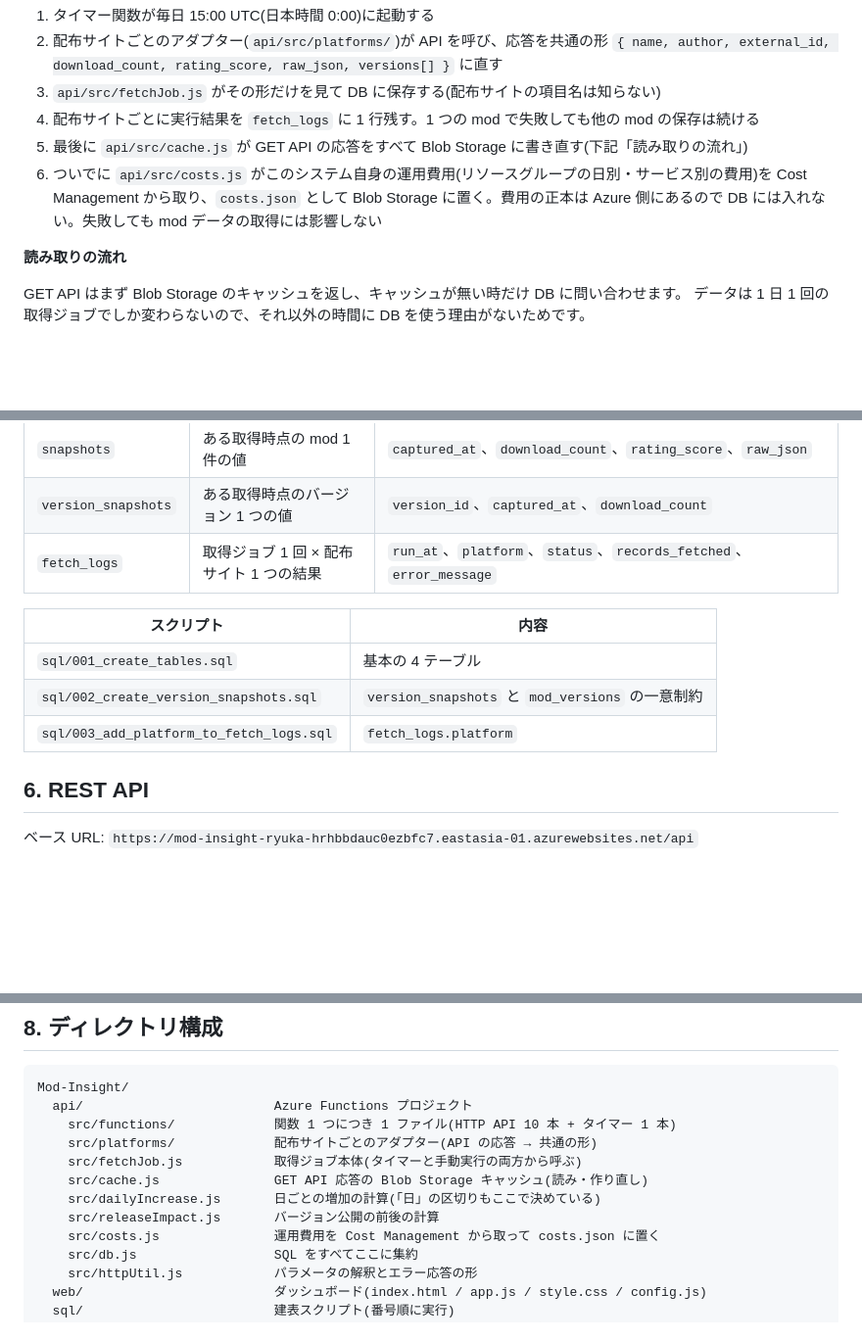
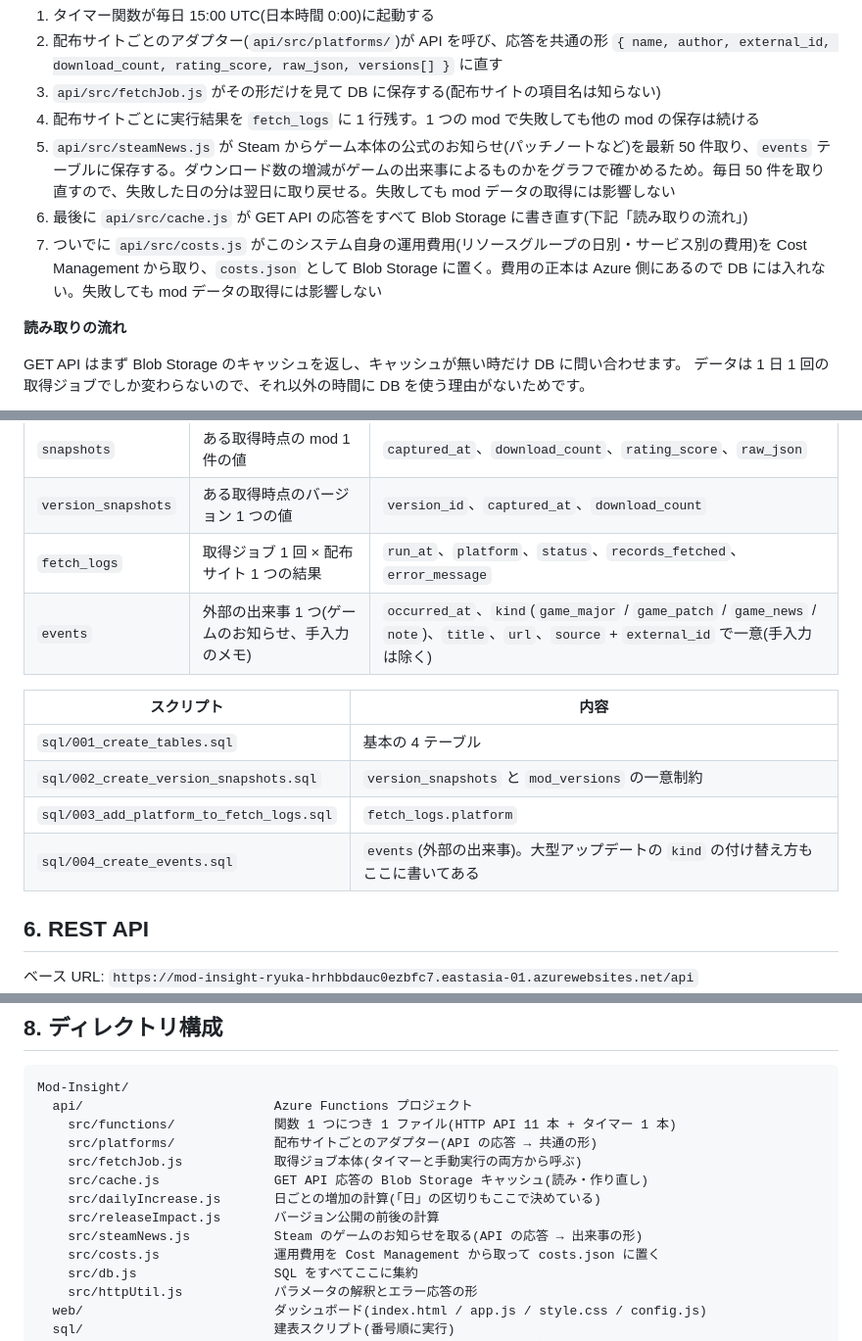
Before and after one commit to ryuka-dev/Mod-Insight, a Markdown page: README.md, 3 parts joined by grey strips. Shown at 98% size. GitHub-like rendering; blank space fills up the shorter version.

Commit message:
ゲームのお知らせの取得と GET /api/events を文書に書く
README(日英)の構成図・取得の流れ・テーブル・API 一覧に events を
加える。お知らせの失敗をアラートにしない理由を monitoring.md に残す。

Refs #42

````diff
--- a/README.md
+++ b/README.md
@@ -209,8 +211,9 @@ flowchart LR
 2. 配布サイトごとのアダプター(`api/src/platforms/`)が API を呼び、応答を共通の形 `{ name, author, external_id, download_count, rating_score, raw_json, versions[] }` に直す
 3. `api/src/fetchJob.js` がその形だけを見て DB に保存する(配布サイトの項目名は知らない)
 4. 配布サイトごとに実行結果を `fetch_logs` に 1 行残す。1 つの mod で失敗しても他の mod の保存は続ける
-5. 最後に `api/src/cache.js` が GET API の応答をすべて Blob Storage に書き直す(下記「読み取りの流れ」)
-6. ついでに `api/src/costs.js` がこのシステム自身の運用費用(リソースグループの日別・サービス別の費用)を Cost Management から取り、`costs.json` として Blob Storage に置く。費用の正本は Azure 側にあるので DB には入れない。失敗しても mod データの取得には影響しない
+5. `api/src/steamNews.js` が Steam からゲーム本体の公式のお知らせ(パッチノートなど)を最新 50 件取り、`events` テーブルに保存する。ダウンロード数の増減がゲームの出来事によるものかをグラフで確かめるため。毎日 50 件を取り直すので、失敗した日の分は翌日に取り戻せる。失敗しても mod データの取得には影響しない
+6. 最後に `api/src/cache.js` が GET API の応答をすべて Blob Storage に書き直す(下記「読み取りの流れ」)
+7. ついでに `api/src/costs.js` がこのシステム自身の運用費用(リソースグループの日別・サービス別の費用)を Cost Management から取り、`costs.json` として Blob Storage に置く。費用の正本は Azure 側にあるので DB には入れない。失敗しても mod データの取得には影響しない
 
 **読み取りの流れ**
 
@@ -246,12 +249,14 @@ GET API はまず Blob Storage のキャッシュを返し、キャッシュが
 | `snapshots` | ある取得時点の mod 1 件の値 | `captured_at`、`download_count`、`rating_score`、`raw_json` |
 | `version_snapshots` | ある取得時点のバージョン 1 つの値 | `version_id`、`captured_at`、`download_count` |
 | `fetch_logs` | 取得ジョブ 1 回 × 配布サイト 1 つの結果 | `run_at`、`platform`、`status`、`records_fetched`、`error_message` |
+| `events` | 外部の出来事 1 つ(ゲームのお知らせ、手入力のメモ) | `occurred_at`、`kind`(`game_major` / `game_patch` / `game_news` / `note`)、`title`、`url`、`source` + `external_id` で一意(手入力は除く) |
 
 | スクリプト | 内容 |
 |---|---|
 | `sql/001_create_tables.sql` | 基本の 4 テーブル |
 | `sql/002_create_version_snapshots.sql` | `version_snapshots` と `mod_versions` の一意制約 |
 | `sql/003_add_platform_to_fetch_logs.sql` | `fetch_logs.platform` |
+| `sql/004_create_events.sql` | `events`(外部の出来事)。大型アップデートの `kind` の付け替え方もここに書いてある |
 
 ## 6. REST API
 
@@ -299,12 +305,13 @@ Application Insights に関数の実行記録とログが自動で集まりま
 ```
 Mod-Insight/
   api/                         Azure Functions プロジェクト
-    src/functions/             関数 1 つにつき 1 ファイル(HTTP API 10 本 + タイマー 1 本)
+    src/functions/             関数 1 つにつき 1 ファイル(HTTP API 11 本 + タイマー 1 本)
     src/platforms/             配布サイトごとのアダプター(API の応答 → 共通の形)
     src/fetchJob.js            取得ジョブ本体(タイマーと手動実行の両方から呼ぶ)
     src/cache.js               GET API 応答の Blob Storage キャッシュ(読み・作り直し)
     src/dailyIncrease.js       日ごとの増加の計算(「日」の区切りもここで決めている)
     src/releaseImpact.js       バージョン公開の前後の計算
+    src/steamNews.js           Steam のゲームのお知らせを取る(API の応答 → 出来事の形)
     src/costs.js               運用費用を Cost Management から取って costs.json に置く
     src/db.js                  SQL をすべてここに集約
     src/httpUtil.js            パラメータの解釈とエラー応答の形
````
Also changed, not shown: other parts of README.md (+3 -0 lines), README.en.md (+10 -3 lines), docs/monitoring.md (+4 -0 lines).
